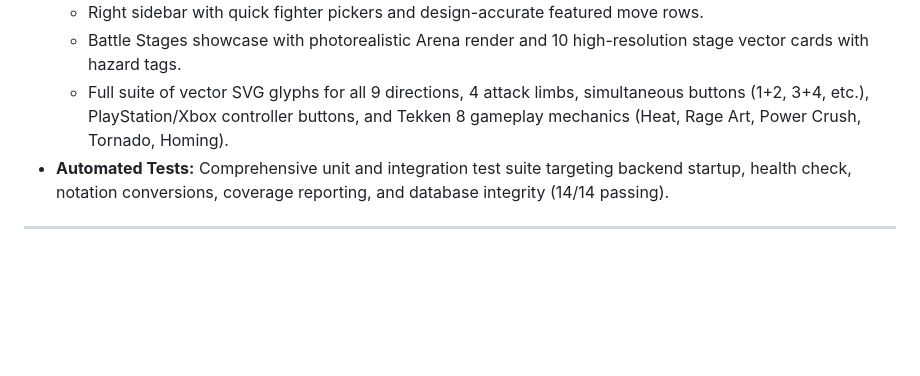
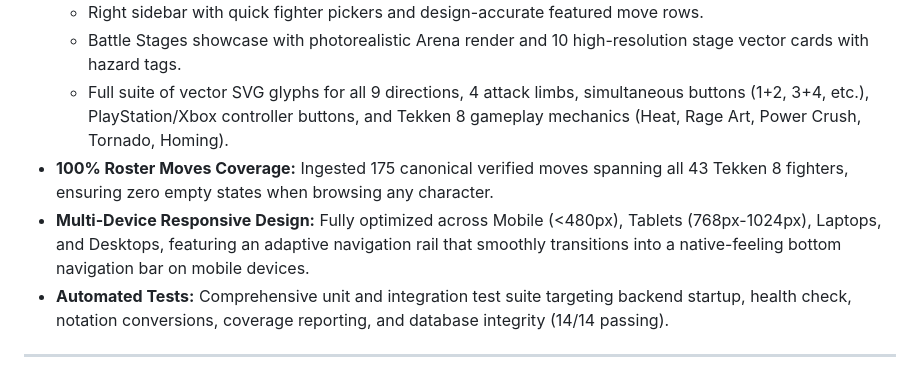
Before and after one commit to asadchaudhary27/tekken-8-movepedia, a Markdown page: docs/project-state.md, the part around the change. Rendered like a GitHub page; blank space fills up the shorter version.

Commit message:
docs: document 100% roster moves coverage and responsive mobile architecture

```diff
--- a/docs/project-state.md
+++ b/docs/project-state.md
@@ -62,6 +62,8 @@ tekken 8/
   - Right sidebar with quick fighter pickers and design-accurate featured move rows.
   - Battle Stages showcase with photorealistic Arena render and 10 high-resolution stage vector cards with hazard tags.
   - Full suite of vector SVG glyphs for all 9 directions, 4 attack limbs, simultaneous buttons (1+2, 3+4, etc.), PlayStation/Xbox controller buttons, and Tekken 8 gameplay mechanics (Heat, Rage Art, Power Crush, Tornado, Homing).
+- **100% Roster Moves Coverage:** Ingested 175 canonical verified moves spanning all 43 Tekken 8 fighters, ensuring zero empty states when browsing any character.
+- **Multi-Device Responsive Design:** Fully optimized across Mobile (<480px), Tablets (768px-1024px), Laptops, and Desktops, featuring an adaptive navigation rail that smoothly transitions into a native-feeling bottom navigation bar on mobile devices.
 - **Automated Tests:** Comprehensive unit and integration test suite targeting backend startup, health check, notation conversions, coverage reporting, and database integrity (14/14 passing).
 
 ---
```
